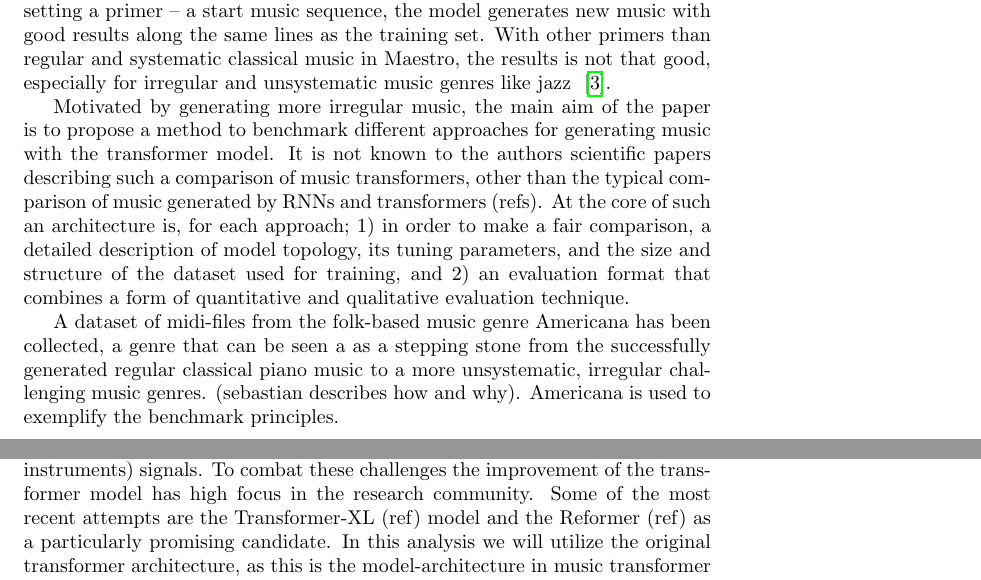
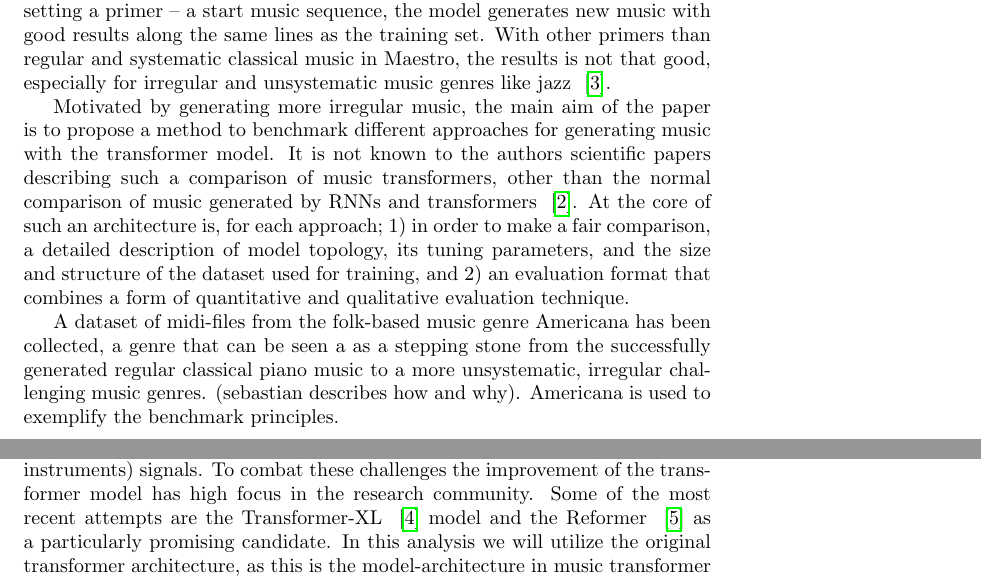
Before and after one commit to gregwinther/folk_transformer, a LaTeX document (report/report.tex): two parts of pages 1 and 2 of 3 before the commit and two parts of pages 1 and 2 of 4 after it, joined at a grey line, cut so that both start at the same text. Compiled offline with pdfLaTeX.

Commit message:
Update report.tex

```diff
--- a/report/report.tex
+++ b/report/report.tex
@@ -35,8 +35,8 @@
         Motivated by generating more irregular music, the main aim of the paper is
         to propose a method to benchmark different approaches for generating music
         with the transformer model. It is not known to the authors scientific papers
-        describing such a comparison of music transformers, other than the typical
-        comparison of music generated by RNNs and transformers (refs). At the core
+        describing such a comparison of music transformers, other than the normal
+        comparison of music generated by RNNs and transformers ~\cite{huang2018music}. At the core
         of such an architecture is, for each approach; 1) in order to make a fair comparison,
         a detailed description of model topology, its tuning parameters, and the size
         and structure of the dataset used for training, and 2) an evaluation format
@@ -57,9 +57,8 @@
        like generating long sections (over xxx min), highly irregular compositions
        and multi channel (many instruments) signals. To combat these challenges the
        improvement of the transformer model has high focus in the research community.
-       Some of the most recent attempts are the Transformer-XL (ref) model and the
-       Reformer (ref) as a particularly promising candidate. In this analysis we
-       will utilize the original transformer architecture, as this is the
+       Some of the most recent attempts are the Transformer-XL ~\cite{dai2019transformerxl}
+       model and the Reformer ~\cite{kitaev2020reformer} as a particularly promising candidate. In          this analysis we will utilize the original transformer architecture, as this is the
        model-architecture in music transformer from Google.
 
         (Mention different use cases of music generation with the transformer model.
```
Also changed, not shown: report/report.tex (5 more changed lines).
